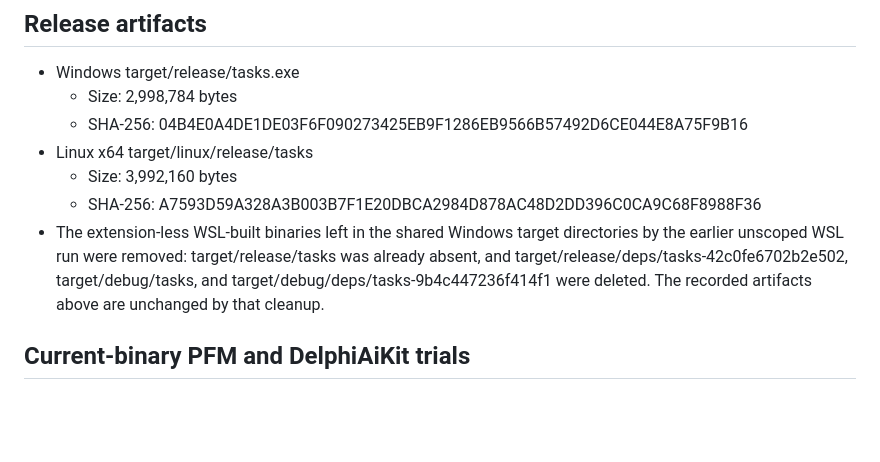
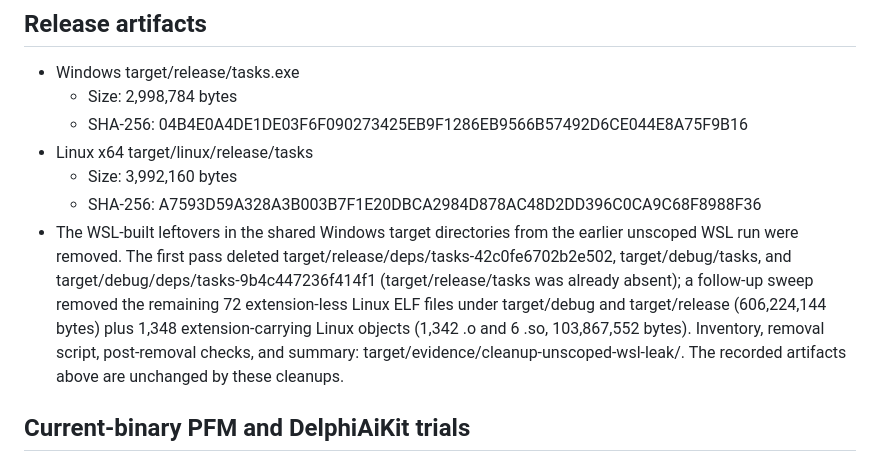
Before and after one commit to MaxLogic/tasks-cli, a Markdown page: verification-report.md, the part around the change. Rendered like a GitHub page; blank space fills up the shorter version.

Commit message:
docs(verification): record the full WSL leftover cleanup in the release artifacts note

```diff
--- a/verification-report.md
+++ b/verification-report.md
@@ -124,7 +124,7 @@ Evidence:
 - Linux x64 target/linux/release/tasks
   - Size: 3,992,160 bytes
   - SHA-256: A7593D59A328A3B003B7F1E20DBCA2984D878AC48D2DD396C0CA9C68F8988F36
-- The extension-less WSL-built binaries left in the shared Windows target directories by the earlier unscoped WSL run were removed: target/release/tasks was already absent, and target/release/deps/tasks-42c0fe6702b2e502, target/debug/tasks, and target/debug/deps/tasks-9b4c447236f414f1 were deleted. The recorded artifacts above are unchanged by that cleanup.
+- The WSL-built leftovers in the shared Windows target directories from the earlier unscoped WSL run were removed. The first pass deleted target/release/deps/tasks-42c0fe6702b2e502, target/debug/tasks, and target/debug/deps/tasks-9b4c447236f414f1 (target/release/tasks was already absent); a follow-up sweep removed the remaining 72 extension-less Linux ELF files under target/debug and target/release (606,224,144 bytes) plus 1,348 extension-carrying Linux objects (1,342 .o and 6 .so, 103,867,552 bytes). Inventory, removal script, post-removal checks, and summary: target/evidence/cleanup-unscoped-wsl-leak/. The recorded artifacts above are unchanged by these cleanups.
 
 ## Current-binary PFM and DelphiAiKit trials
 
```
